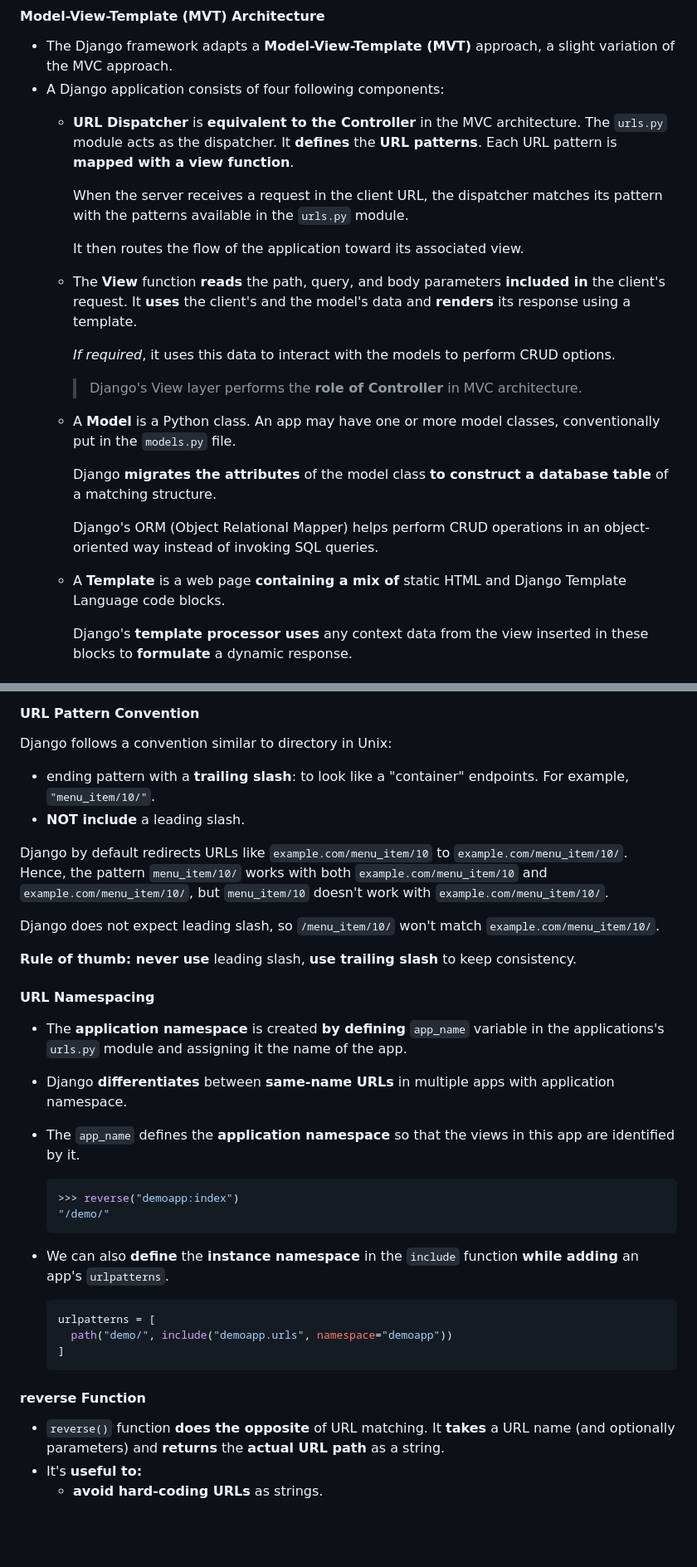
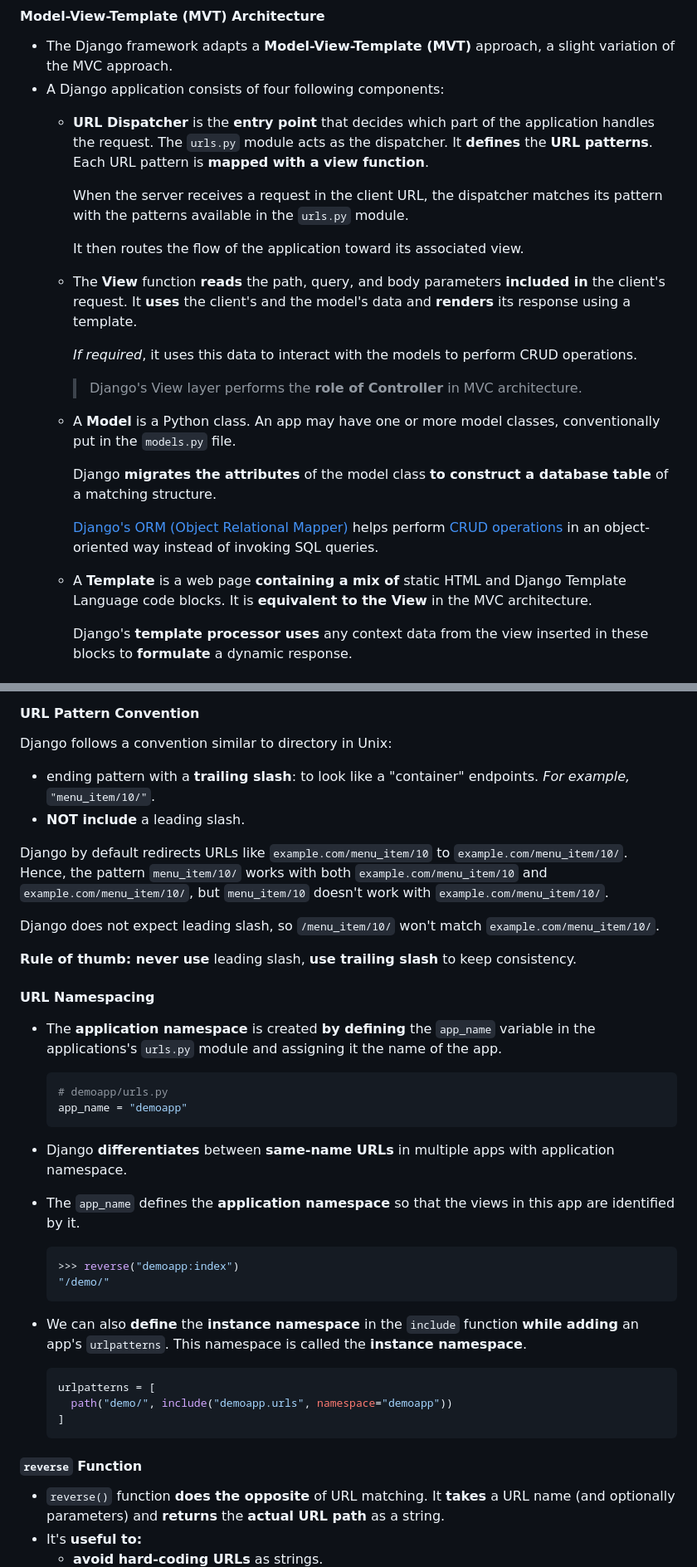
Before and after one commit to vuanhtuan1012/django-web-framework, a Markdown page: README.md, 2 parts joined by grey strips. Shown: that part at 83% size. Drawn GitHub-style; blank space fills up the shorter version.

````diff
--- a/README.md
+++ b/README.md
@@ -336,22 +336,22 @@ An **ASGI server** is a program that *implements the ASGI specification* and *ru
 
 - The Django framework adapts a **Model-View-Template (MVT)** approach, a slight variation of the MVC approach.
 - A Django application consists of four following components:
-  - **URL Dispatcher** is **equivalent to the Controller** in the MVC architecture. The `urls.py` module acts as the dispatcher. It **defines** the **URL patterns**. Each URL pattern is **mapped with a view function**.
+  - **URL Dispatcher** is the **entry point** that decides which part of the application handles the request. The `urls.py` module acts as the dispatcher. It **defines** the **URL patterns**. Each URL pattern is **mapped with a view function**.
 
     When the server receives a request in the client URL, the dispatcher matches its pattern with the patterns available in the `urls.py` module.
 
     It then routes the flow of the application toward its associated view.
   - The **View** function **reads** the path, query, and body parameters **included in** the client's request. It **uses** the client's and the model's data and **renders** its response using a template.
 
-    *If required*, it uses this data to interact with the models to perform CRUD options.
+    *If required*, it uses this data to interact with the models to perform CRUD operations.
 
     > Django's View layer performs the **role of Controller** in MVC architecture.
   - A **Model** is a Python class. An app may have one or more model classes, conventionally put in the `models.py` file.
 
     Django **migrates the attributes** of the model class **to construct a database table** of a matching structure.
 
-    Django's ORM (Object Relational Mapper) helps perform CRUD operations in an object-oriented way instead of invoking SQL queries.
-  - A **Template** is a web page **containing a mix of** static HTML and Django Template Language code blocks.
+    [Django's ORM (Object Relational Mapper)](#django-orm-object-relationship-mapping) helps perform [CRUD operations](#crud-operations) in an object-oriented way instead of invoking SQL queries.
+  - A **Template** is a web page **containing a mix of** static HTML and Django Template Language code blocks. It is **equivalent to the View** in the MVC architecture.
 
     Django's **template processor uses** any context data from the view inserted in these blocks to **formulate** a dynamic response.
 
@@ -781,7 +787,7 @@ The view function in Django **receives** its **mandatory argument** as the **req
 #### URL Pattern Convention
 
 Django follows a convention similar to directory in Unix:
-- ending pattern with a **trailing slash**: to look like a "container" endpoints. For example, `"menu_item/10/"`.
+- ending pattern with a **trailing slash**: to look like a "container" endpoints. *For example,* `"menu_item/10/"`.
 - **NOT include** a leading slash.
 
 Django by default redirects URLs like `example.com/menu_item/10` to `example.com/menu_item/10/`. Hence, the pattern `menu_item/10/` works with both `example.com/menu_item/10` and `example.com/menu_item/10/`, but `menu_item/10` doesn't work with `example.com/menu_item/10/`.
@@ -792,7 +798,12 @@ Django does not expect leading slash, so `/menu_item/10/` won't match `example.c
 
 #### URL Namespacing
 
-- The **application namespace** is created **by defining** `app_name` variable in the applications's `urls.py` module and assigning it the name of the app.
+- The **application namespace** is created **by defining** the `app_name` variable in the applications's `urls.py` module and assigning it the name of the app.
+
+  ```python
+  # demoapp/urls.py
+  app_name = "demoapp"
+  ```
 - Django **differentiates** between **same-name URLs** in multiple apps with application namespace.
 - The `app_name` defines the **application namespace** so that the views in this app are identified by it.
 
@@ -800,7 +811,7 @@ Django does not expect leading slash, so `/menu_item/10/` won't match `example.c
   >>> reverse("demoapp:index")
   "/demo/"
   ```
-- We can also **define** the **instance namespace** in the `include` function **while adding** an app's `urlpatterns`.
+- We can also **define** the **instance namespace** in the `include` function **while adding** an app's `urlpatterns`. This namespace is called the **instance namespace**.
 
   ```python
   urlpatterns = [
@@ -808,7 +819,7 @@ Django does not expect leading slash, so `/menu_item/10/` won't match `example.c
   ]
   ```
 
-#### reverse Function
+#### `reverse` Function
 
 - `reverse()` function **does the opposite** of URL matching. It **takes** a URL name (and optionally parameters) and **returns** the **actual URL path** as a string.
 - It's **useful to:**
````
Also changed, not shown: other parts of README.md (+104 -91 lines).
